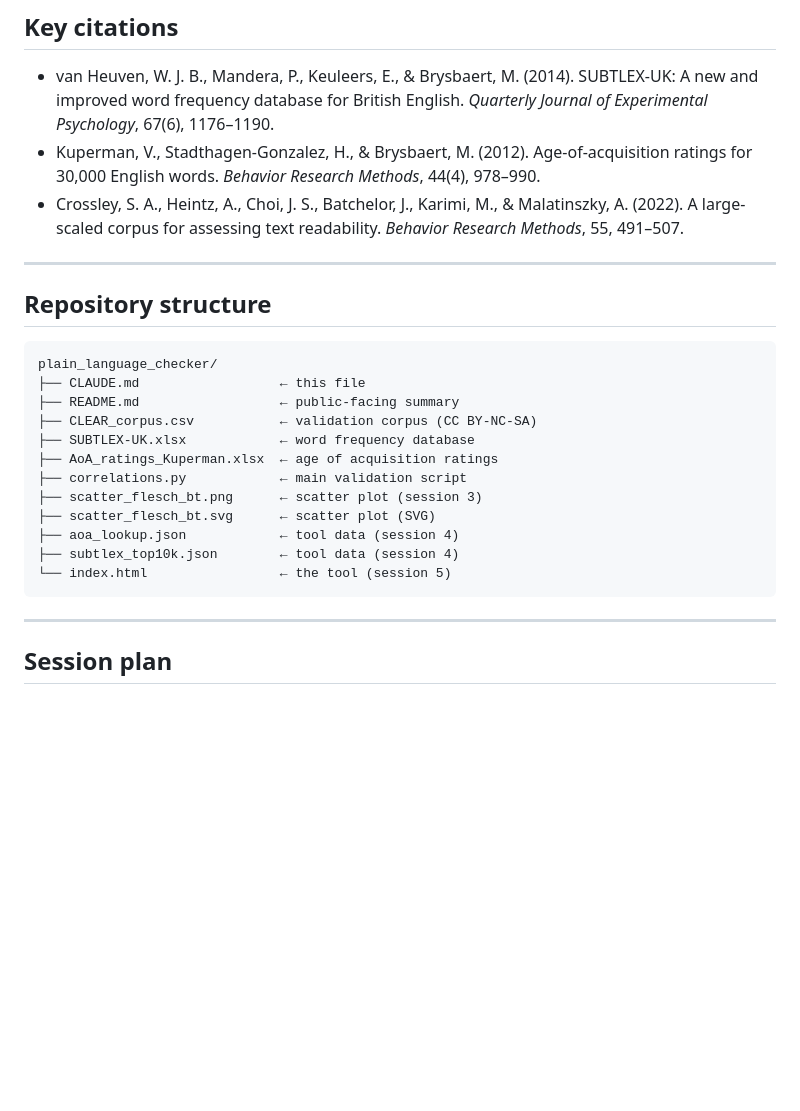
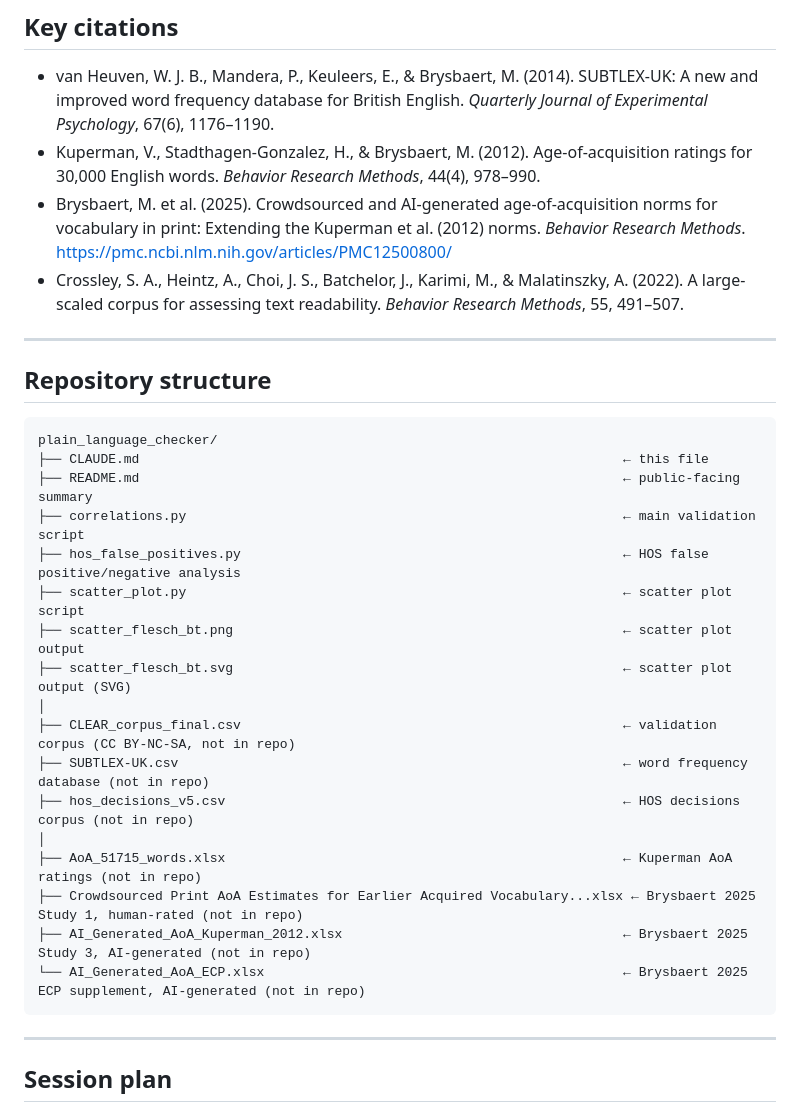
Before and after one commit to tombeatham/plain_language_checker, a Markdown page: CLAUDE.md, the part around one of its changes. Drawn GitHub-style; blank space fills up the shorter version.

````diff
--- a/CLAUDE.md
+++ b/CLAUDE.md
@@ -117,6 +133,7 @@ AoA catches false negatives that frequency misses — high-frequency but late-ac
 
 - van Heuven, W. J. B., Mandera, P., Keuleers, E., & Brysbaert, M. (2014). SUBTLEX-UK: A new and improved word frequency database for British English. *Quarterly Journal of Experimental Psychology*, 67(6), 1176–1190.
 - Kuperman, V., Stadthagen-Gonzalez, H., & Brysbaert, M. (2012). Age-of-acquisition ratings for 30,000 English words. *Behavior Research Methods*, 44(4), 978–990.
+- Brysbaert, M. et al. (2025). Crowdsourced and AI-generated age-of-acquisition norms for vocabulary in print: Extending the Kuperman et al. (2012) norms. *Behavior Research Methods*. https://pmc.ncbi.nlm.nih.gov/articles/PMC12500800/
 - Crossley, S. A., Heintz, A., Choi, J. S., Batchelor, J., Karimi, M., & Malatinszky, A. (2022). A large-scaled corpus for assessing text readability. *Behavior Research Methods*, 55, 491–507.
 
 ---
@@ -125,17 +142,22 @@ AoA catches false negatives that frequency misses — high-frequency but late-ac
 
 ```
 plain_language_checker/
-├── CLAUDE.md                  ← this file
-├── README.md                  ← public-facing summary
-├── CLEAR_corpus.csv           ← validation corpus (CC BY-NC-SA)
-├── SUBTLEX-UK.xlsx            ← word frequency database
-├── AoA_ratings_Kuperman.xlsx  ← age of acquisition ratings
-├── correlations.py            ← main validation script
-├── scatter_flesch_bt.png      ← scatter plot (session 3)
-├── scatter_flesch_bt.svg      ← scatter plot (SVG)
-├── aoa_lookup.json            ← tool data (session 4)
-├── subtlex_top10k.json        ← tool data (session 4)
-└── index.html                 ← the tool (session 5)
+├── CLAUDE.md                                                              ← this file
+├── README.md                                                              ← public-facing summary
+├── correlations.py                                                        ← main validation script
+├── hos_false_positives.py                                                 ← HOS false positive/negative analysis
+├── scatter_plot.py                                                        ← scatter plot script
+├── scatter_flesch_bt.png                                                  ← scatter plot output
+├── scatter_flesch_bt.svg                                                  ← scatter plot output (SVG)
+│
+├── CLEAR_corpus_final.csv                                                 ← validation corpus (CC BY-NC-SA, not in repo)
+├── SUBTLEX-UK.csv                                                         ← word frequency database (not in repo)
+├── hos_decisions_v5.csv                                                   ← HOS decisions corpus (not in repo)
+│
+├── AoA_51715_words.xlsx                                                   ← Kuperman AoA ratings (not in repo)
+├── Crowdsourced Print AoA Estimates for Earlier Acquired Vocabulary...xlsx ← Brysbaert 2025 Study 1, human-rated (not in repo)
+├── AI_Generated_AoA_Kuperman_2012.xlsx                                    ← Brysbaert 2025 Study 3, AI-generated (not in repo)
+└── AI_Generated_AoA_ECP.xlsx                                              ← Brysbaert 2025 ECP supplement, AI-generated (not in repo)
 ```
 
 ---
````
Also changed, not shown: other parts of CLAUDE.md (+17 -1 lines), README.md (+1 -1 lines).
